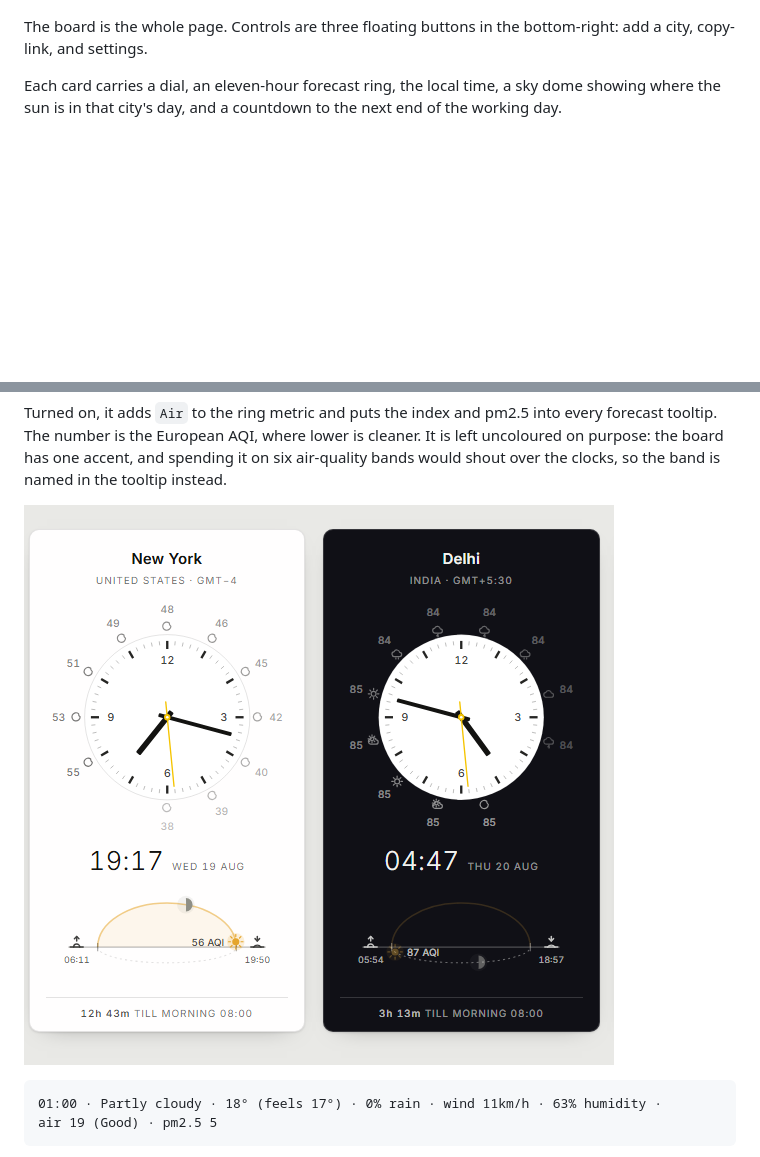
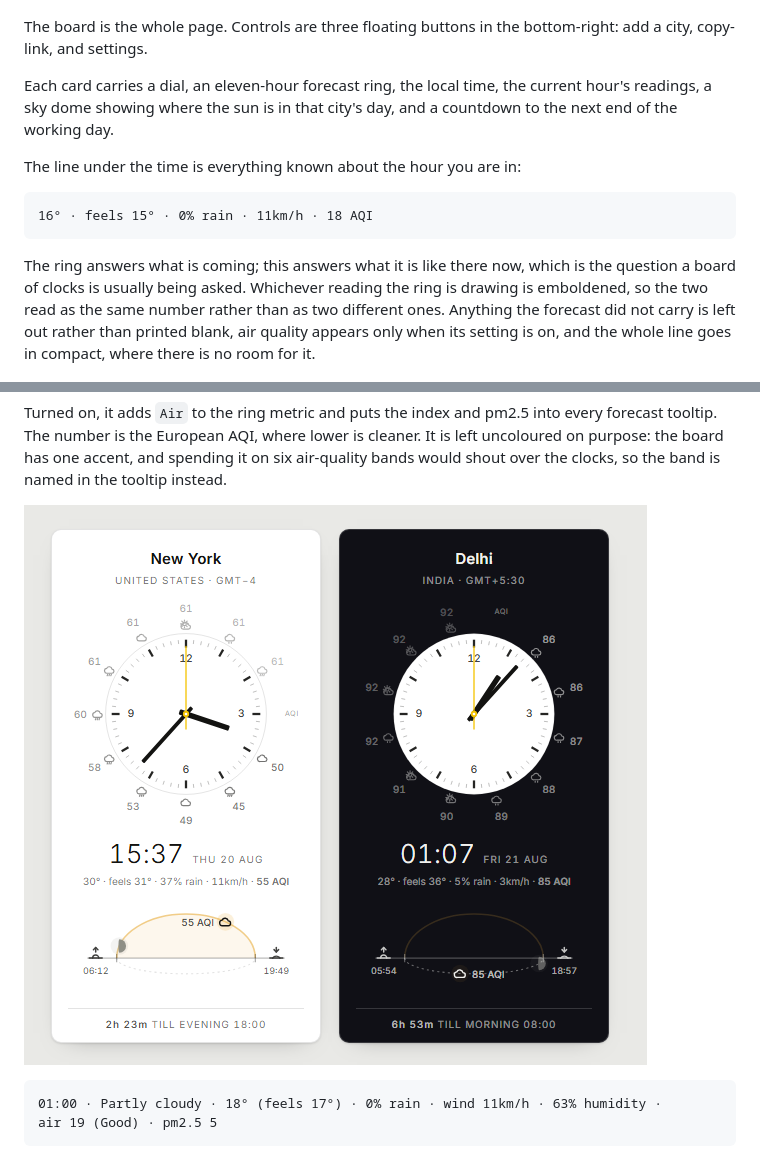
Before and after one commit to olwal/timezones, a Markdown page: README.md, 2 parts joined by grey strips. Drawn GitHub-style; pictures changed too: docs/air-quality.png; blank space fills up the shorter version.

````diff
--- a/README.md
+++ b/README.md
@@ -20,9 +20,22 @@ the domes show no icons; clocks, sunrise and sunset are computed locally.
 The board is the whole page. Controls are three floating buttons in the bottom-right:
 add a city, copy-link, and settings.
 
-Each card carries a dial, an eleven-hour forecast ring, the local time, a sky dome
-showing where the sun is in that city's day, and a countdown to the next end of the
-working day.
+Each card carries a dial, an eleven-hour forecast ring, the local time, the current
+hour's readings, a sky dome showing where the sun is in that city's day, and a
+countdown to the next end of the working day.
+
+The line under the time is everything known about the hour you are in:
+
+```
+16° · feels 15° · 0% rain · 11km/h · 18 AQI
+```
+
+The ring answers what is coming; this answers what it is like there now, which is
+the question a board of clocks is usually being asked. Whichever reading the ring is
+drawing is emboldened, so the two read as the same number rather than as two
+different ones. Anything the forecast did not carry is left out rather than printed
+blank, air quality appears only when its setting is on, and the whole line goes in
+compact, where there is no room for it.
 
 <img src="docs/second-hand.gif" width="420" alt="The second hand sweeping smoothly">
 
````
Also changed, not shown: other parts of README.md (+14 -5 lines), CLAUDE.md (+15 -4 lines), docs/ring-both.png, docs/settings.png, 1 other file.
